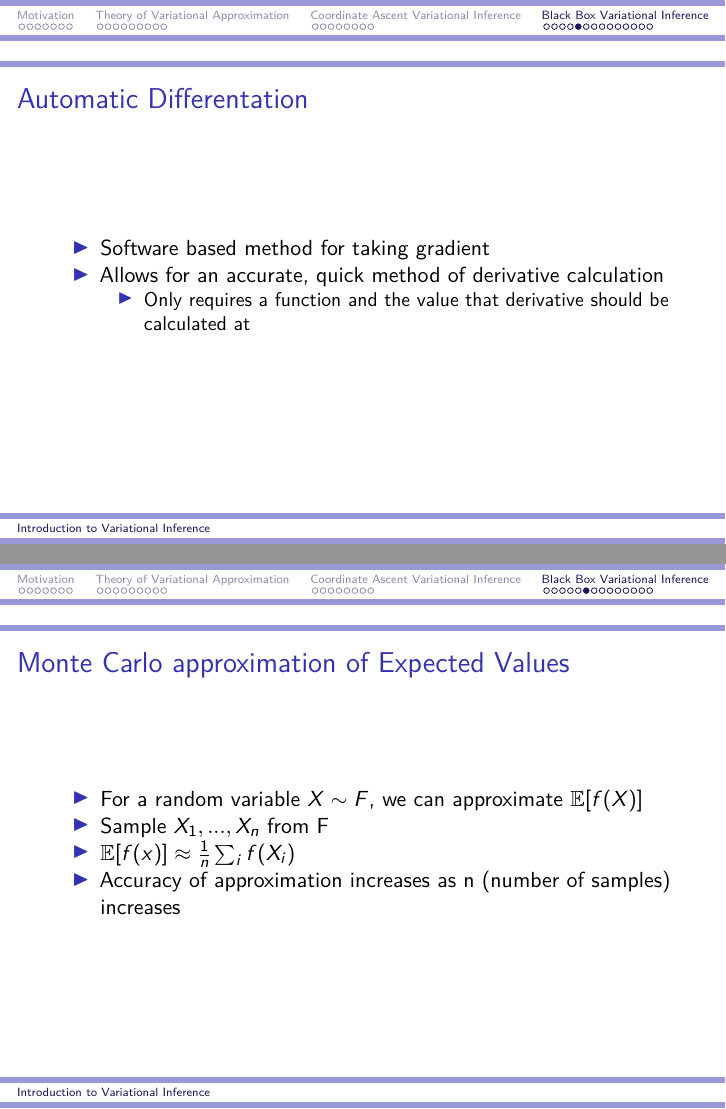
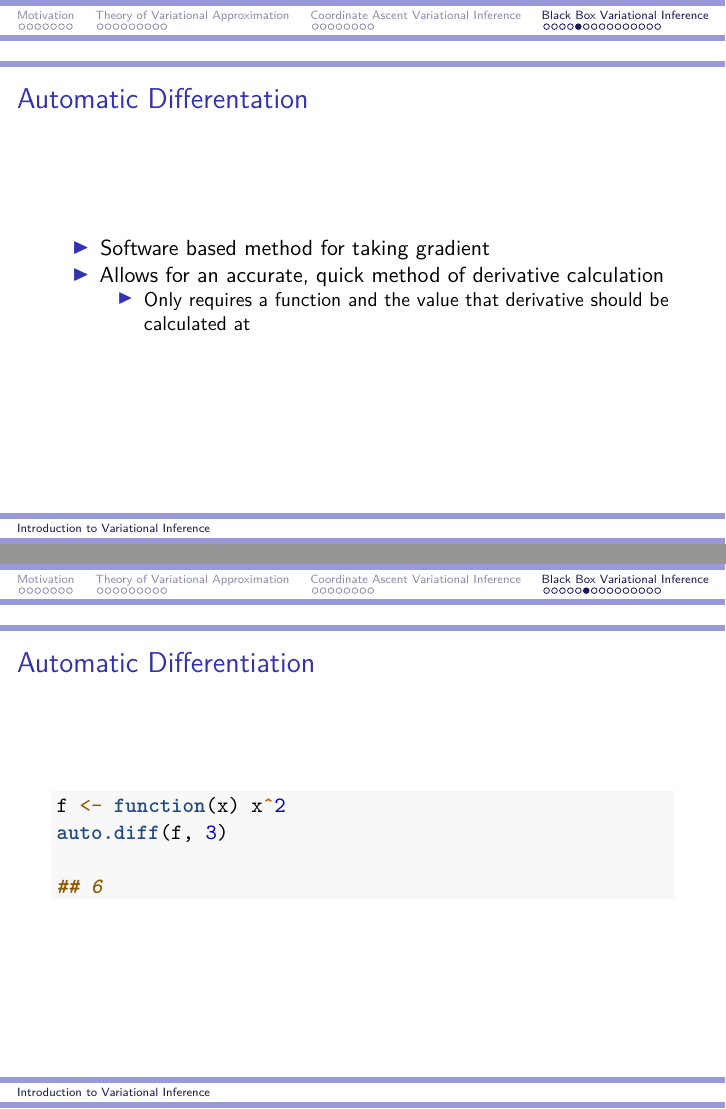
Before and after one commit to jacobcvt12/scalable_bayes, an R Markdown document (presentation.Rmd): pages 43 and 44 of 61 before the commit and pages 43 and 44 of 62 after it, joined at a grey line. Rendered offline with R 4.5, knitr and Pandoc, then LaTeX, with nearby package versions; code that draws random numbers runs with fixed seeds of ours.

Commit message:
Add automatic differentiation example

````diff
--- a/presentation.Rmd
+++ b/presentation.Rmd
@@ -254,6 +254,15 @@ print(x[2])
 - Allows for an accurate, quick method of derivative calculation
     - Only requires a function and the value that derivative should be calculated at
 
+## Automatic Differentiation
+
+```{r ad, eval=FALSE}
+f <- function(x) x^2
+auto.diff(f, 3)
+
+## 6
+```
+
 ## Monte Carlo approximation of Expected Values
 
 - For a random variable $X \sim F$, we can approximate $\E[f(X)]$
````
